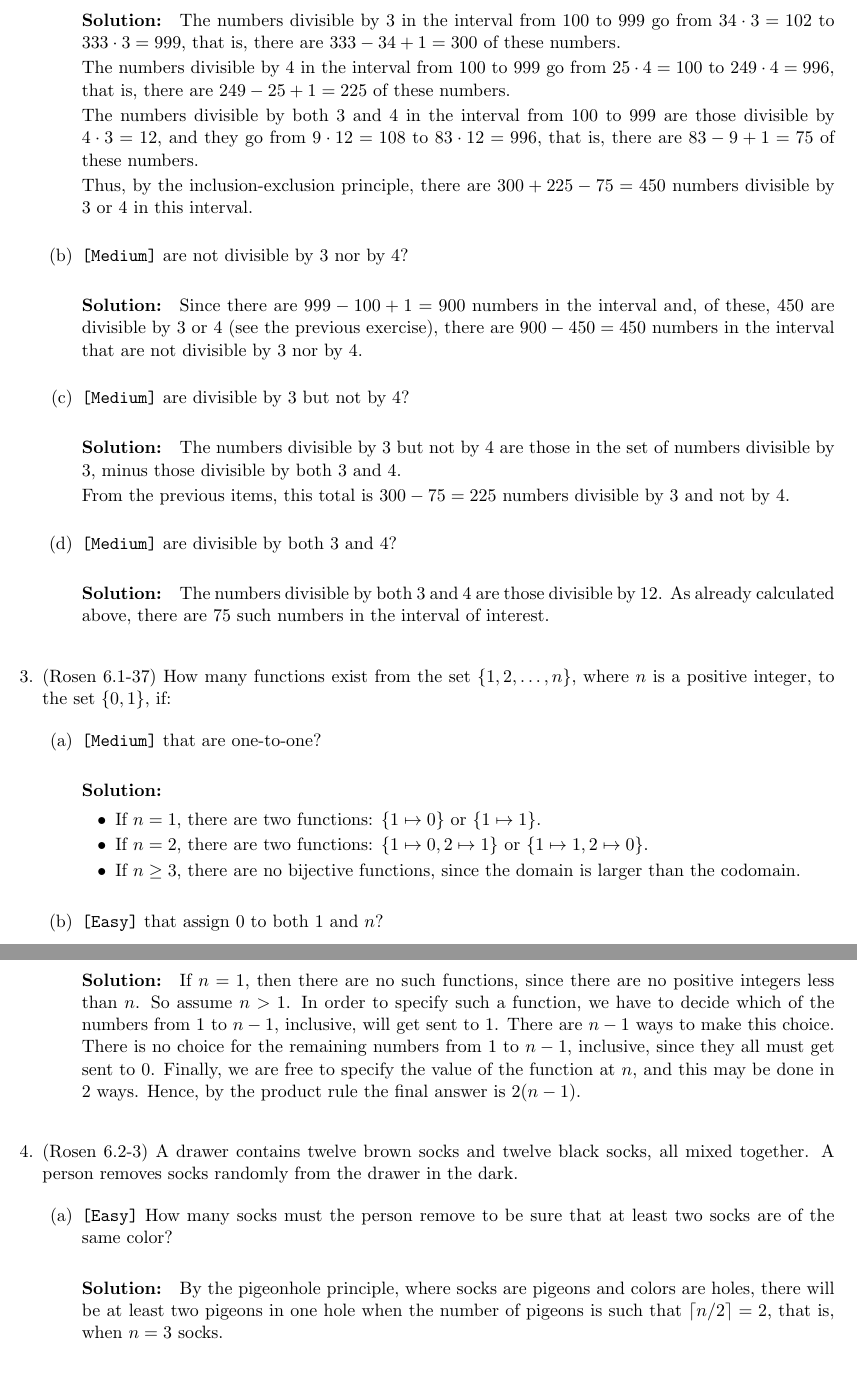
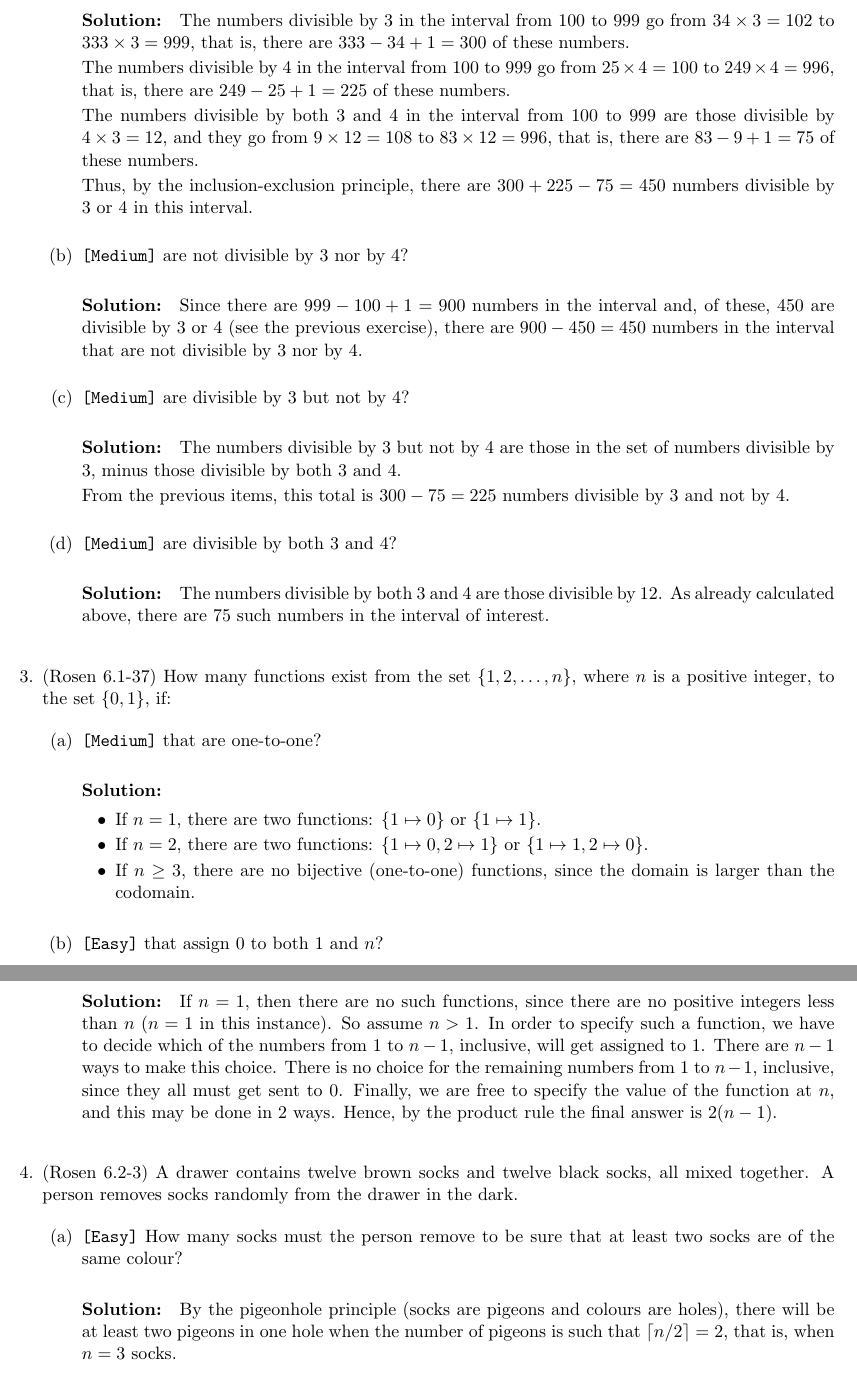
Before and after one commit to elainepimentel/COMP0147, a LaTeX document (List7-sol.tex): two parts of pages 2 and 3 of 7, joined at a grey line, cut so that both start at the same text. Compiled offline with pdfLaTeX.

Commit message:
Refactor text formatting
Reformatted text in List7-sol.tex for consistency

```diff
--- a/List7-sol.tex
+++ b/List7-sol.tex
@@ -33,43 +33,37 @@
 There are four alternatives for each question.
 
 \begin{enumerate}
-\item \streasy In how many ways can a student answer
-the questions on the test if no question is left blank?
+\item \streasy In how many ways can a student answer the questions on the test if no question is left blank?
 \solution{
-By the multiplication rule, there are $4^{10}$ ways to answer
-the test.
+By the multiplication rule, there are $4^{10}$ ways to answer the test.
 }
 
-\item \streasy In how many ways can a student answer
-the questions on the test if questions may be left blank?
+\item \streasy In how many ways can a student answer the questions on the test if questions may be left blank?
 \solution{
-If questions may be left blank, then there are
-$5$ options for each question (each of the original $4$ alternatives
+If questions may be left blank, then there are $5$ options for each question (each of the original $4$ alternatives
 plus the alternative of leaving it blank).
 
-By the multiplication rule, there are $5^{10}$ ways to answer
-the test.
+By the multiplication rule, there are $5^{10}$ ways to answer the test.
 }
 \end{enumerate}
 
-\item (Rosen 6.1-23) How many integers between $100$ and $999$, inclusive,
-satisfy:
+\item (Rosen 6.1-23) How many integers between $100$ and $999$, inclusive, satisfy:
 
 \begin{enumerate}
 
 \item \strmedium are divisible by 3 or 4?
 \solution{
 The numbers divisible by $3$ in the interval from $100$ to $999$
-go from $34 \cdot 3 = 102$ to $333 \cdot 3 = 999$, that is,
+go from $34 \times 3 = 102$ to $333 \times 3 = 999$, that is,
 there are $333-34+1=300$ of these numbers.
 
 The numbers divisible by $4$ in the interval from $100$ to $999$
-go from $25 \cdot 4 = 100$ to $249 \cdot 4 = 996$, that is,
+go from $25 \times 4 = 100$ to $249 \times 4 = 996$, that is,
 there are $249-25+1=225$ of these numbers.
 
 The numbers divisible by both $3$ and $4$ in the interval from
-$100$ to $999$ are those divisible by $4\cdot3=12$,
-and they go from $9 \cdot 12 = 108$ to $83 \cdot 12 = 996$, that is,
+$100$ to $999$ are those divisible by $4 \times 3=12$,
+and they go from $9 \times 12 = 108$ to $83 \times 12 = 996$, that is,
 there are $83-9+1=75$ of these numbers.
 
 Thus, by the inclusion-exclusion principle, there are $300+225-75=450$
@@ -113,8 +107,7 @@ where $n$ is a positive integer, to the set $\{0,1\}$, if:
 \begin{itemize}
 \item If $n = 1$, there are two functions: $\{1 \mapsto 0\}$ or $\{1 \mapsto 1\}$.
 \item If $n = 2$, there are two functions: $\{1 \mapsto 0, 2 \mapsto 1\}$ or $\{1 \mapsto 1, 2 \mapsto 0 \}$.
-\item If $n \geq 3$, there are no bijective functions, since the domain
-is larger than the codomain.
+\item If $n \geq 3$, there are no bijective (one-to-one) functions, since the domain is larger than the codomain.
 \end{itemize}
 }
 
@@ -124,13 +117,12 @@ If $n=1$, then there is only one possible function: $\{1 \mapsto 0\}$.
 
 If $n \geq 2$, since the function assigns $0$ to both $1$ and $n$,
 we are free to choose the values for the remaining $n-2$ elements.
-As there are 2 possibilities (0 or 1) for each, there are $2^{n-2}$
-possible functions.
+As there are 2 possibilities (0 or 1) for each, there are $2^{n-2}$  possible functions.
 }
 
 \item \streasy that assign 1 to exactly one of the positive integers less than $n$?
 \solution{
-If $n = 1$, then there are no such functions, since there are no positive integers less than $n$. So assume $n > 1$. In order to specify such a function, we have to decide which of the numbers from $1$ to $n - 1$, inclusive, will get sent to $1$. There are $n - 1$ ways to make this choice. There is no choice for the remaining numbers from 1 to $n - 1$, inclusive, since they all must get sent to 0. Finally, we are free to specify the value of the function at $n$, and this may be done in 2 ways. Hence, by the product rule the final answer is $2(n - 1)$.
+If $n = 1$, then there are no such functions, since there are no positive integers less than $n$ ($n = 1$ in this instance). So assume $n > 1$. In order to specify such a function, we have to decide which of the numbers from $1$ to $n - 1$, inclusive, will get assigned to $1$. There are $n - 1$ ways to make this choice. There is no choice for the remaining numbers from 1 to $n - 1$, inclusive, since they all must get sent to 0. Finally, we are free to specify the value of the function at $n$, and this may be done in 2 ways. Hence, by the product rule the final answer is $2(n - 1)$.
 }
 \end{enumerate}
 
@@ -140,21 +132,17 @@ A person removes socks randomly from the drawer in the dark.
 
 \begin{enumerate}
 \item \streasy How many socks must the person remove to be sure that
-at least two socks are of the same color?
+at least two socks are of the same colour?
 \solution{
-By the pigeonhole principle, where socks are pigeons and colors are
-holes, there will be at least two pigeons in one hole when
-the number of pigeons is such that $\lceil n/2 \rceil=2$, that is,
-when $n=3$ socks.
+By the pigeonhole principle (socks are pigeons and colours are
+holes), there will be at least two pigeons in one hole when
+the number of pigeons is such that $\lceil n/2 \rceil=2$, that is, when $n=3$ socks.
 }
 
-\item \streasy How many socks must the person remove to be sure that at
-least two socks are black?
+\item \streasy How many socks must the person remove to be sure that at  least two socks are black?
 \solution{
-In the worst case, the person removes 12 brown socks first, and only then
-removes 2 black ones.
-Thus, it is necessary to remove 14 socks to be sure that at least
-two are black.
+In the worst case, the person removes 12 brown socks first, and only then removes 2 black ones.
+Thus, it is necessary to remove 14 socks to be sure that at least two are black.
 }
 \end{enumerate}
 
```
Also changed, not shown: List7-sol.tex (20 more changed lines).
